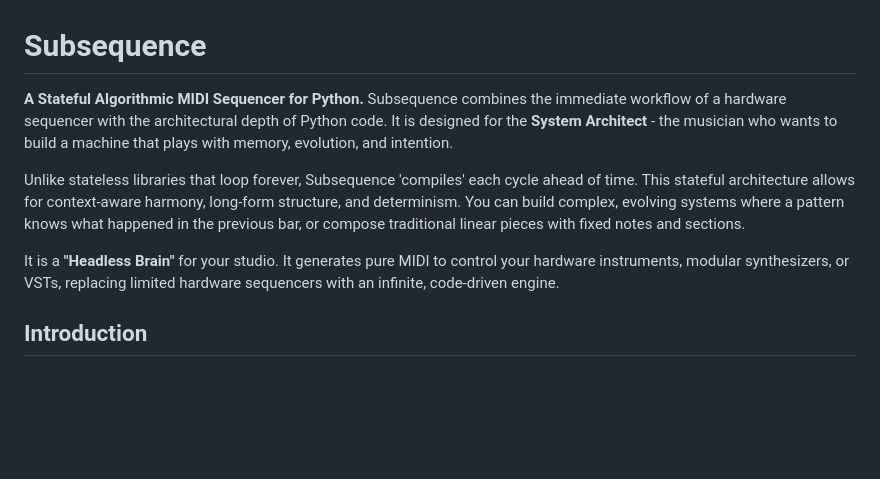
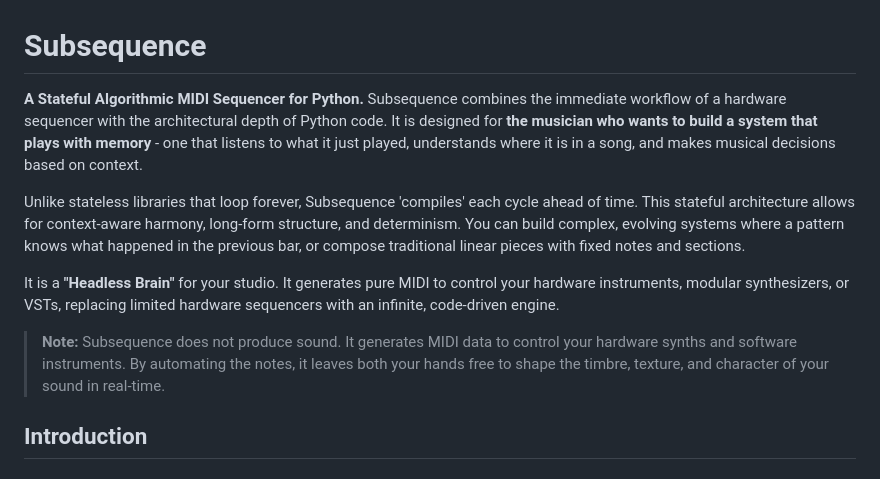
Before and after one commit to simonholliday/subsequence, a Markdown page: README.md, the part around one of its changes. Rendered like a GitHub page; blank space fills up the shorter version.

Commit message:
- Update README

```diff
--- a/README.md
+++ b/README.md
@@ -1,10 +1,12 @@
 # Subsequence
 
-**A Stateful Algorithmic MIDI Sequencer for Python.** Subsequence combines the immediate workflow of a hardware sequencer with the architectural depth of Python code. It is designed for the **System Architect** - the musician who wants to build a machine that plays with memory, evolution, and intention.
+**A Stateful Algorithmic MIDI Sequencer for Python.** Subsequence combines the immediate workflow of a hardware sequencer with the architectural depth of Python code. It is designed for **the musician who wants to build a system that plays with memory** - one that listens to what it just played, understands where it is in a song, and makes musical decisions based on context.
 
 Unlike stateless libraries that loop forever, Subsequence 'compiles' each cycle ahead of time. This stateful architecture allows for context-aware harmony, long-form structure, and determinism. You can build complex, evolving systems where a pattern knows what happened in the previous bar, or compose traditional linear pieces with fixed notes and sections.
 
 It is a **"Headless Brain"** for your studio. It generates pure MIDI to control your hardware instruments, modular synthesizers, or VSTs, replacing limited hardware sequencers with an infinite, code-driven engine.
+
+> **Note:** Subsequence does not produce sound. It generates MIDI data to control your hardware synths and software instruments. By automating the notes, it leaves both your hands free to shape the timbre, texture, and character of your sound in real-time.
 
 ## Introduction
 
```
Also changed, not shown: other parts of README.md (+1 -1 lines).
